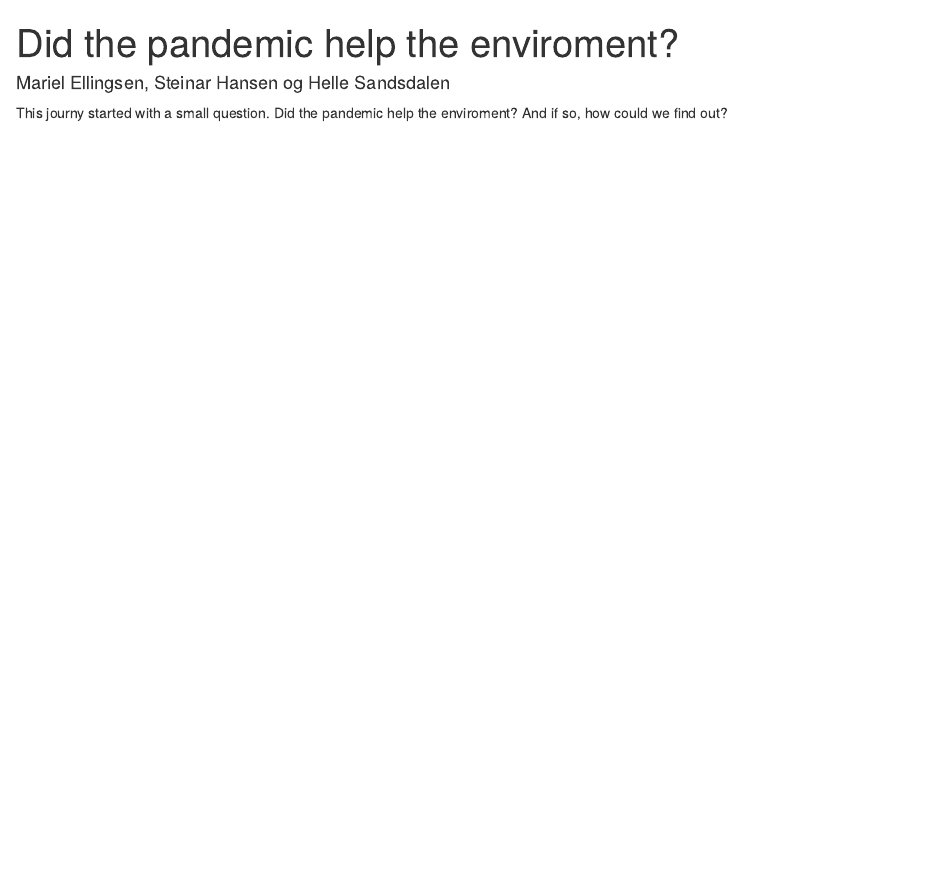
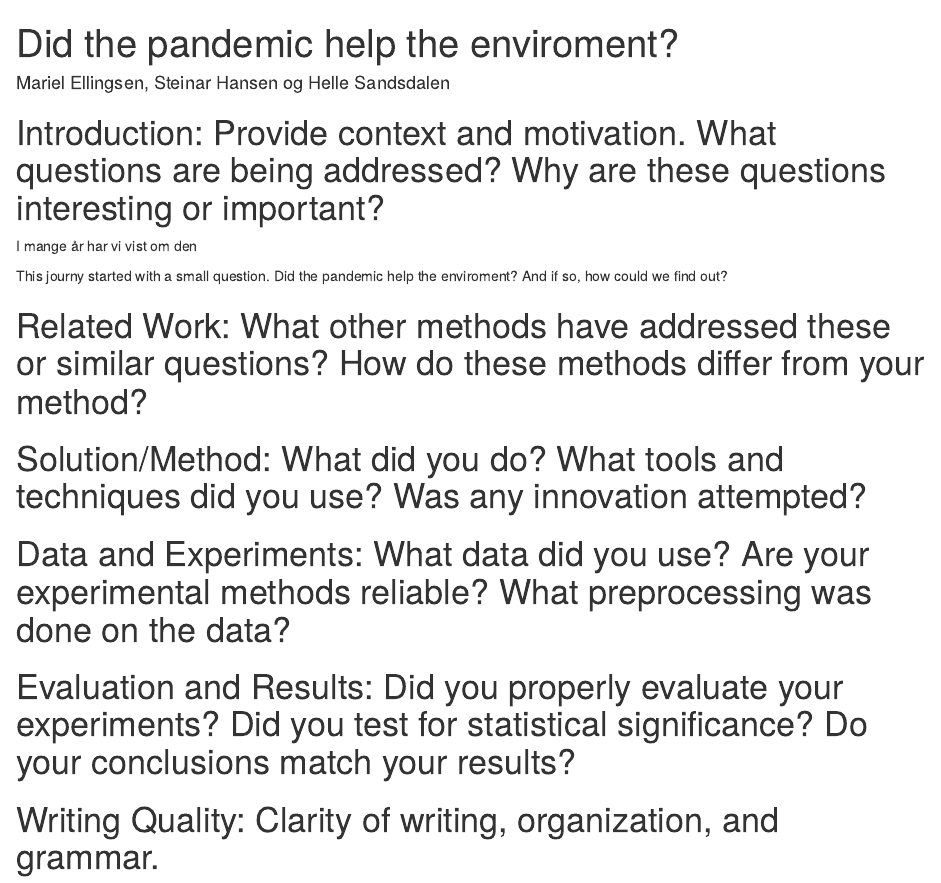
Before and after one commit to marieleme/covid-impact-on-aviation-and-air-quality, an R Markdown document (files/RMarkdown/report.Rmd): the page in a window 1100 px wide, from its top. Rendered offline with R 4.5, knitr and Pandoc, with nearby package versions.

Commit message:
not so much more on report yet

````diff
--- a/files/RMarkdown/report.Rmd
+++ b/files/RMarkdown/report.Rmd
@@ -10,5 +10,23 @@ output:
 knitr::opts_chunk$set(echo = TRUE)
 ```
 
+# Introduction: Provide context and motivation. What questions are being addressed? Why are these questions interesting or important?
+I mange år har vi vist om den
+
 This journy started with a small question. Did the pandemic help the enviroment?
 And if so, how could we find out?
+
+
+# Related Work: What other methods have addressed these or similar questions? How do these methods differ from your method?
+
+
+# Solution/Method: What did you do? What tools and techniques did you use? Was any innovation attempted?
+
+
+# Data and Experiments: What data did you use? Are your experimental methods reliable? What preprocessing was done on the data?
+
+
+# Evaluation and Results: Did you properly evaluate your experiments? Did you test for statistical significance? Do your conclusions match your results?
+
+
+# Writing Quality: Clarity of writing, organization, and grammar.
````
